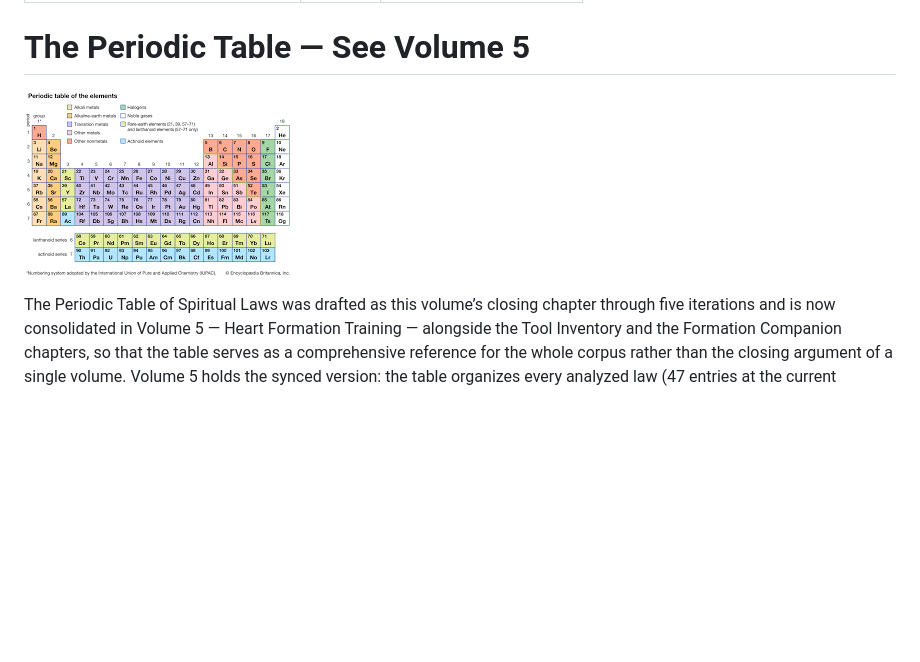
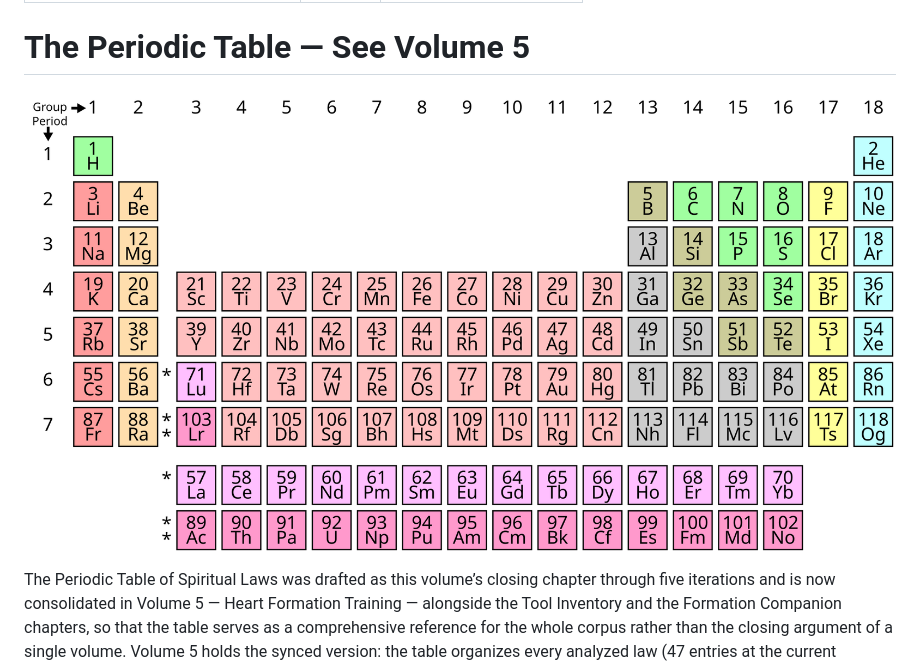
Before and after one commit to jgtittle-ministries/Intentional-Journey-of-the-Heart-preview, a Markdown page: docs/volume-1-laws-of-the-spirit/periodic-table-see-volume-5.md, the part around the change. Rendered like a GitHub page; pictures changed too: docs/volume-1-laws-of-the-spirit/images/image-010.png (deleted), docs/volume-1-laws-of-the-spirit/images/periodic-table-elements.png (added); blank space fills up the shorter version.

Commit message:
Mirror high-res Periodic Table image from dev
Mirror of dev 6e46f5b. Replace the fuzzy 268x188 (copyrighted Britannica)
periodic-table image with the public-domain (CC0) 1600px version, new
filename to dodge stale caches; remove the orphaned image-010.png.

Co-Authored-By: Claude Opus 4.8 <noreply@anthropic.com>

```diff
--- a/docs/volume-1-laws-of-the-spirit/periodic-table-see-volume-5.md
+++ b/docs/volume-1-laws-of-the-spirit/periodic-table-see-volume-5.md
@@ -7,7 +7,7 @@ source: "IJH_Vol1_v5_6_1_1.docx"
 # The Periodic Table — See Volume 5
 
 
-![](images/image-010.png)
+![](images/periodic-table-elements.png)
 
 The Periodic Table of Spiritual Laws was drafted as this volume’s closing chapter through five iterations and is now consolidated in Volume 5 — Heart Formation Training — alongside the Tool Inventory and the Formation Companion chapters, so that the table serves as a comprehensive reference for the whole corpus rather than the closing argument of a single volume. Volume 5 holds the synced version: the table organizes every analyzed law (47 entries at the current revision, including the 38 Foundational Laws of wide consent established in this volume) by two axes — Period 0–5 for scale of operation, Group I–VI for dimension of the person primarily addressed — with directionality tags (V/H/B/I) and the Mirror field this volume earned through its analytical work.
 
```
